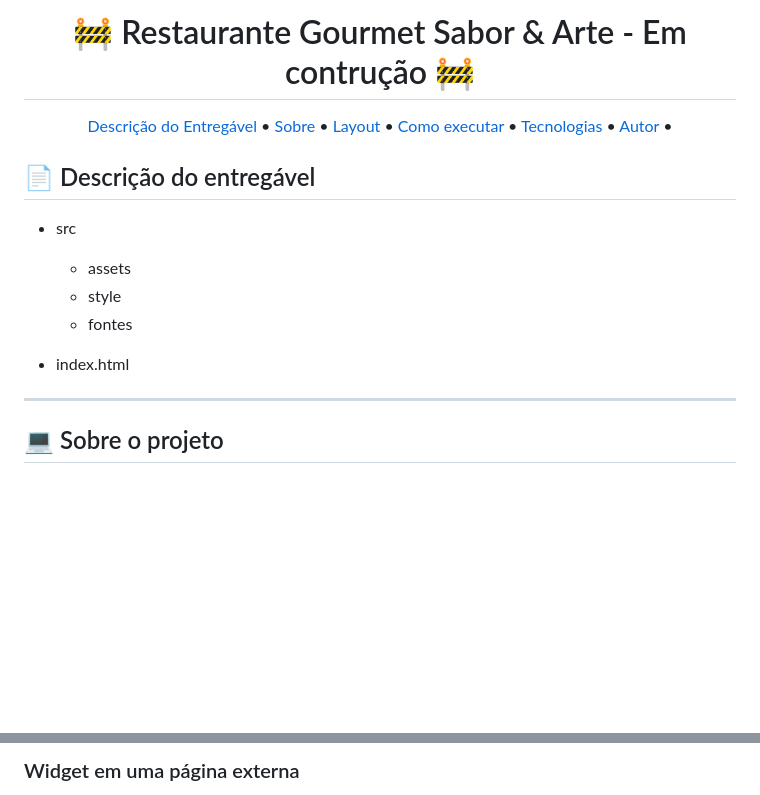
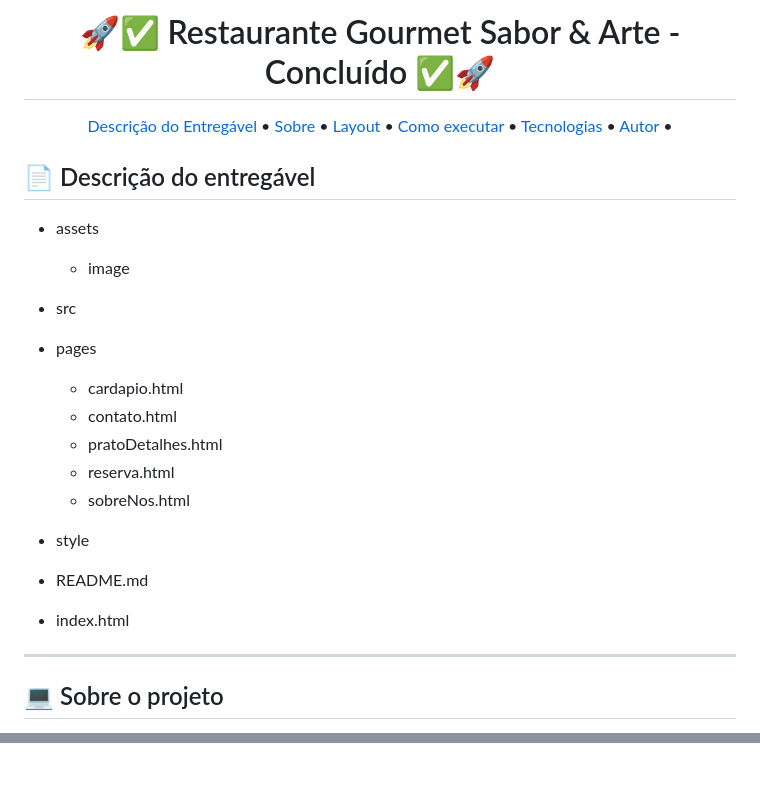
Before and after one commit to Gustavo-freitas-ai/Restaurante-Gourmet-Sabor---Arte, a Markdown page: README.md, 2 parts joined by grey strips. GitHub-like rendering; blank space fills up the shorter version.

```diff
--- a/README.md
+++ b/README.md
@@ -1,6 +1,6 @@
 <!-- MODELO PROJETO EM ANDAMENTO -->
 <h1 align="center">
-	🚧 Restaurante Gourmet Sabor & Arte - Em contrução 🚧
+	🚀✅ Restaurante Gourmet Sabor & Arte - Concluído ✅🚀
 </h1>
 
 <!-- ---------------------------------------------------------------------- -->
@@ -23,12 +23,23 @@
 ## 📄 Descrição do entregável
 
 <!-- EXEMPLO DE DESCRIÇÃO DE UM PROJETO: -->
+- assets
+  - image
 - src
-  - assets
-  - style
-  - fontes
+
+- pages
+  - cardapio.html
+  - contato.html
+  - pratoDetalhes.html
+  - reserva.html
+  - sobreNos.html
+
+- style
+
+- README.md
 
 - index.html
+
 ---
 
 <!-- ---------------------------------------------------------------------- -->
@@ -53,3 +60,2 @@ O desafio proposto para este projeto era a criação de um trabalho proposto pel
 
-### Widget em uma página externa
 
```
Also changed, not shown: other parts of README.md (+2 -7 lines).
